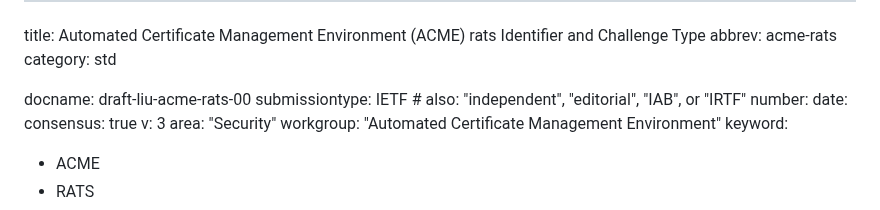
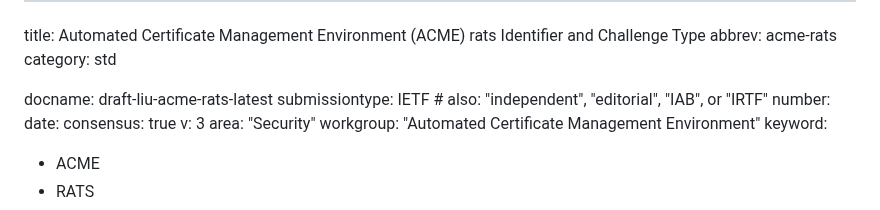
Before and after one commit to liuchunchi/draft-liu-acme-rats, a Markdown page: draft-liu-acme-rats.md, the part around the change. Drawn GitHub-style.

```diff
--- a/draft-liu-acme-rats.md
+++ b/draft-liu-acme-rats.md
@@ -3,7 +3,7 @@ title: Automated Certificate Management Environment (ACME) rats Identifier and C
 abbrev: acme-rats
 category: std
 
-docname: draft-liu-acme-rats-00
+docname: draft-liu-acme-rats-latest
 submissiontype: IETF  # also: "independent", "editorial", "IAB", or "IRTF"
 number:
 date:
```
